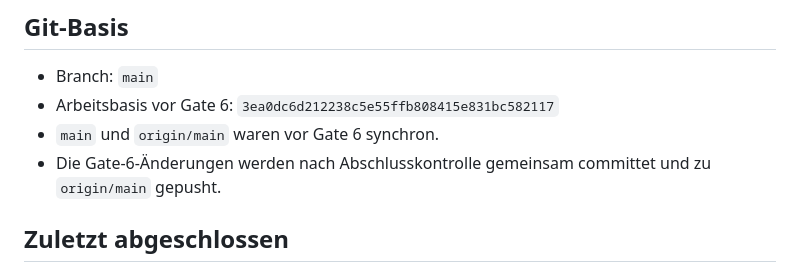
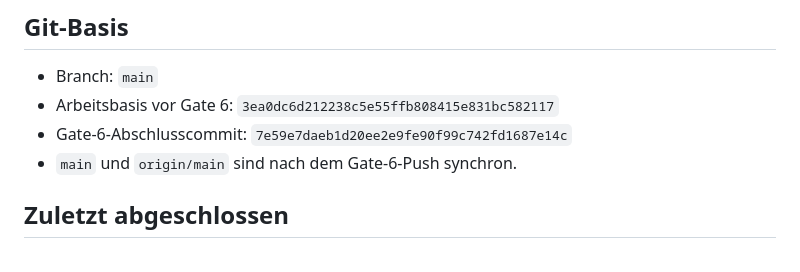
Before and after one commit to sehmus-yildirim/carma-app, a Markdown page: docs/qa/SESSION_HANDOVER.md, the part around the change. GitHub-like rendering.

Commit message:
docs: record Gate 6 handover commit

```diff
--- a/docs/qa/SESSION_HANDOVER.md
+++ b/docs/qa/SESSION_HANDOVER.md
@@ -30,9 +30,9 @@ Repository: `C:\Projects\plaqa`
 
 - Branch: `main`
 - Arbeitsbasis vor Gate 6: `3ea0dc6d212238c5e55ffb808415e831bc582117`
-- `main` und `origin/main` waren vor Gate 6 synchron.
-- Die Gate-6-Änderungen werden nach Abschlusskontrolle gemeinsam committet und
-  zu `origin/main` gepusht.
+- Gate-6-Abschlusscommit:
+  `7e59e7daeb1d20ee2e9fe90f99c742fd1687e14c`
+- `main` und `origin/main` sind nach dem Gate-6-Push synchron.
 
 ## Zuletzt abgeschlossen
 
```
